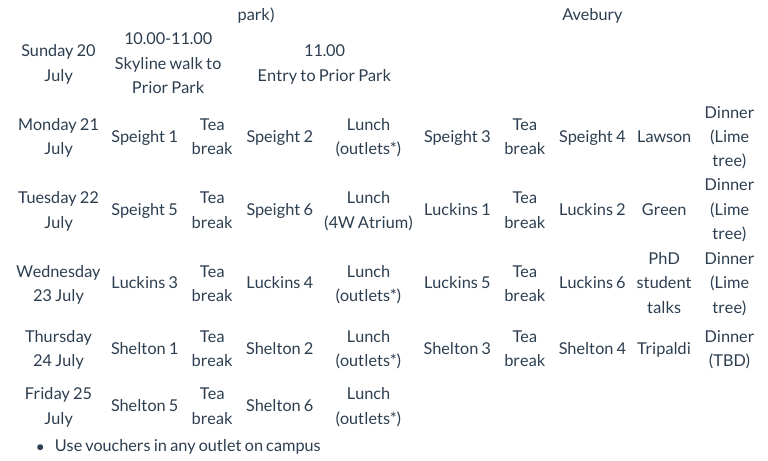
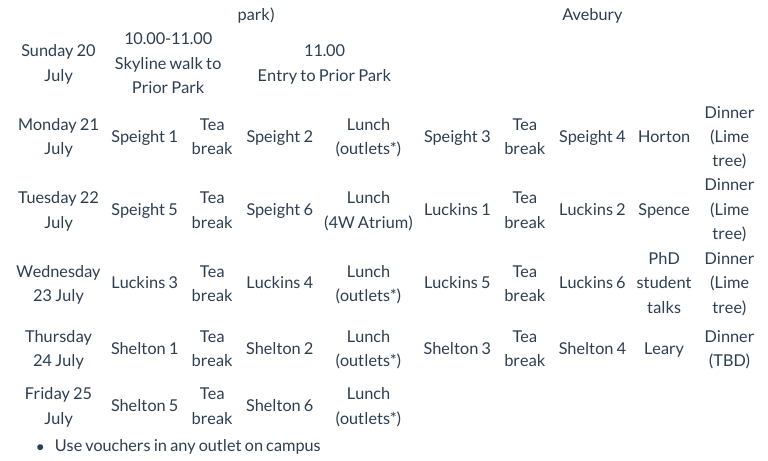
Before and after one commit to lms-ug-summer-school-25/lms-ug-summer-school-25.github.io, a Quarto document (programme.qmd): the page in a window 1100 px wide, from 990 px down. Rendered offline with R 4.5, knitr and Pandoc in place of Quarto, with nearby package versions; menus at the side of the page are left out.

Commit message:
Update programme.qmd

```diff
--- a/programme.qmd
+++ b/programme.qmd
@@ -90,13 +90,13 @@ td { text-align: center; }
 <td>Speight 1</td><td>Tea break</td><td>Speight 2</td>
 <td>Lunch (outlets*)</td>
 <td>Speight 3</td><td>Tea break</td><td>Speight 4</td>
-<td>Lawson</td><td>Dinner (Lime tree)</td></tr>
+<td>Horton</td><td>Dinner (Lime tree)</td></tr>
 
 <tr><td>Tuesday 22 July</td>
 <td>Speight 5</td><td>Tea break</td><td>Speight 6</td>
 <td>Lunch (4W&nbsp;Atrium)</td>
 <td>Luckins 1</td><td>Tea break</td><td>Luckins 2</td>
-<td>Green</td><td>Dinner (Lime tree)</td>
+<td>Spence</td><td>Dinner (Lime tree)</td>
 </tr>
 
 <tr><td>Wednesday 23 July</td>
@@ -110,7 +110,7 @@ td { text-align: center; }
 <td>Shelton 1</td><td>Tea break</td><td>Shelton 2</td>
 <td>Lunch (outlets*)</td>
 <td>Shelton 3</td><td>Tea break</td><td>Shelton 4</td>
-<td>Tripaldi</td><td>Dinner (TBD)</td>
+<td>Leary</td><td>Dinner (TBD)</td>
 </tr>
 
 <tr><td>Friday 25 July</td>
```
